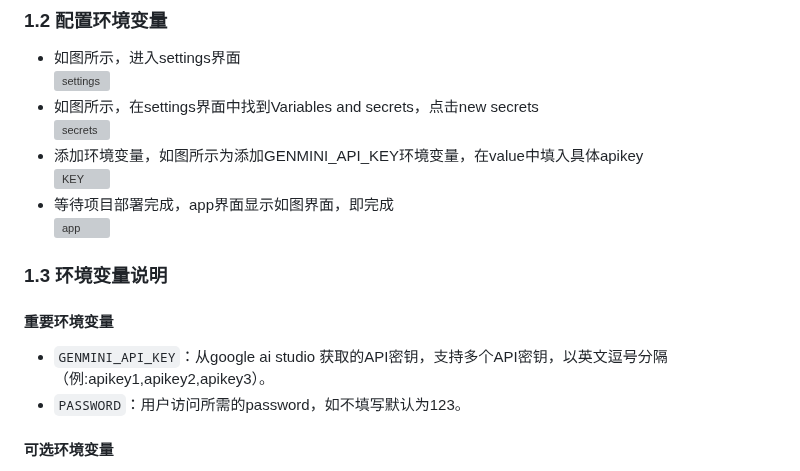
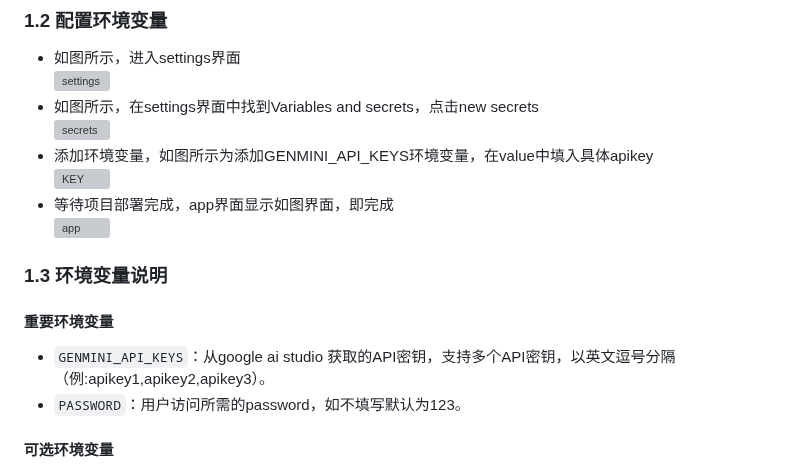
Before and after one commit to zhengyingying024/yuwen001, a Markdown page: wiki/wiki.md, the part around the change. Rendered like a GitHub page; grey boxes are pictures that could not be loaded.

```diff
--- a/wiki/wiki.md
+++ b/wiki/wiki.md
@@ -15,12 +15,12 @@
 ### 1.2 配置环境变量
 - 如图所示，进入settings界面<br>![settings](https://github.com/wyeeeee/hajimi/blob/main/wiki/img/settings.png)
 - 如图所示，在settings界面中找到Variables and secrets，点击new secrets<br>![secrets](https://github.com/wyeeeee/hajimi/blob/main/wiki/img/secrets.png)
-- 添加环境变量，如图所示为添加GENMINI_API_KEY环境变量，在value中填入具体apikey<br>![KEY](https://github.com/wyeeeee/hajimi/blob/main/wiki/img/KEY.png)
+- 添加环境变量，如图所示为添加GENMINI_API_KEYS环境变量，在value中填入具体apikey<br>![KEY](https://github.com/wyeeeee/hajimi/blob/main/wiki/img/KEY.png)
 - 等待项目部署完成，app界面显示如图界面，即完成<br>![app](https://github.com/wyeeeee/hajimi/blob/main/wiki/img/app.png)
 
 ### 1.3 环境变量说明
 #### 重要环境变量
-- `GENMINI_API_KEY`：从google ai studio 获取的API密钥，支持多个API密钥，以英文逗号分隔（例:apikey1,apikey2,apikey3）。
+- `GENMINI_API_KEYS`：从google ai studio 获取的API密钥，支持多个API密钥，以英文逗号分隔（例:apikey1,apikey2,apikey3）。
 - `PASSWORD`：用户访问所需的password，如不填写默认为123。
 #### 可选环境变量
 -   `MAX_REQUESTS_PER_MINUTE`：（可选）每分钟最大请求数。
```
